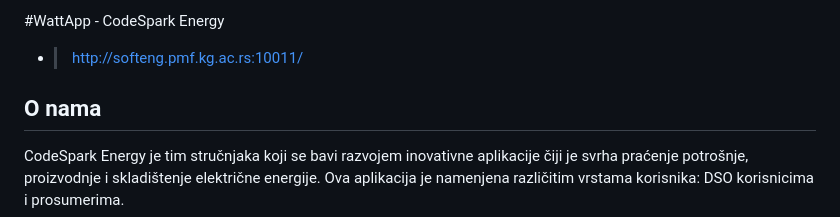
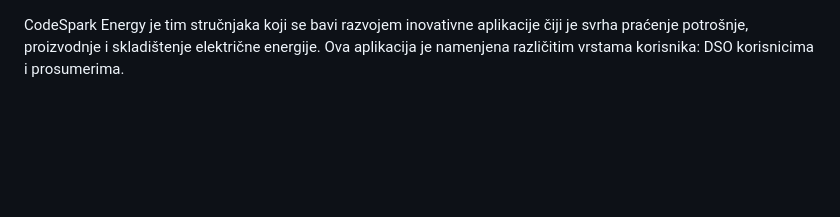
Before and after one commit to denisdragoljubovic01/codespark-energy, a Markdown page: README.md, the part around the change. GitHub-like rendering; blank space fills up the shorter version.

```diff
--- a/README.md
+++ b/README.md
@@ -1,7 +1,4 @@
-#WattApp - CodeSpark Energy
-- > http://softeng.pmf.kg.ac.rs:10011/
 
-## O nama
 CodeSpark Energy je tim stručnjaka koji se bavi razvojem inovativne aplikacije čiji je svrha praćenje potrošnje, proizvodnje i skladištenje električne energije. Ova aplikacija je namenjena različitim vrstama korisnika: DSO korisnicima i prosumerima.
 
 DSO korisnici koriste aplikaciju kako bi imali uvid u stanje elektroenergetskog sistema u realnom vremenu. Mogu pratiti potrošnju i proizvodnju električne energije, skladištenje, upravljati distribucijskom mrežom i slično. Aplikacija pruža korisnicima alate za praćenje i analizu podataka i upozorava ih na potencijalne probleme u elektroenergetskom sistemu.
```
